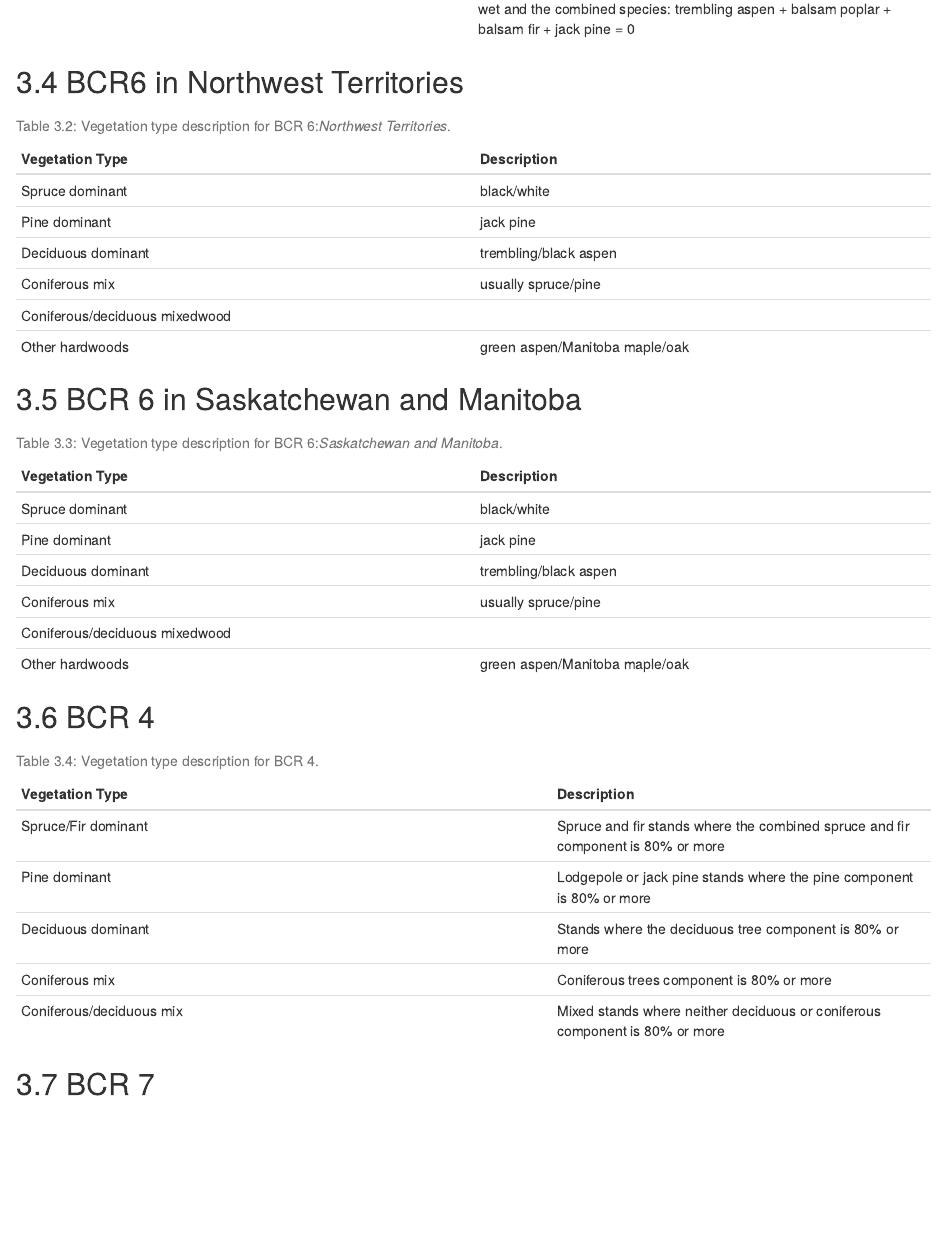
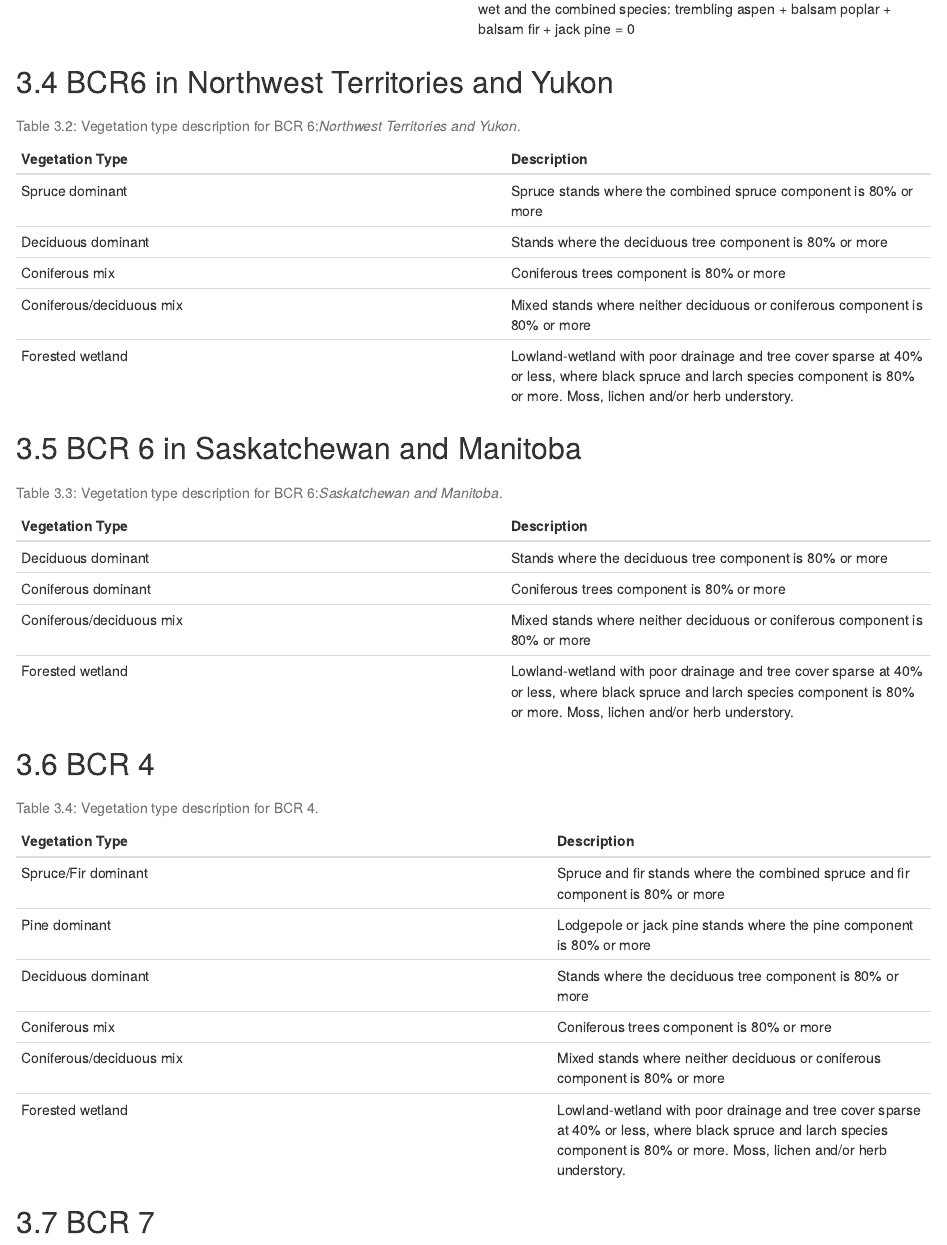
Before and after one commit to araymund83/WB_LandCoverClass, an R Markdown document (WB_LandCoverClasses.Rmd): the page in a window 1100 px wide, from 5910 px down. Rendered offline with R 4.5, knitr and Pandoc, with nearby package versions.

Commit message:
BCR6 edit

```diff
--- a/WB_LandCoverClasses.Rmd
+++ b/WB_LandCoverClasses.Rmd
@@ -118,19 +118,17 @@ Table: (\#tab:ABBC) Vegetation type description for BCR 6:*British Columbia and
 | Mixedwood | Upland. Stands where deciduous more than 20% and combined conifer species (jack pine, lodgepole pine, white spruce, balsam fir, and black spruce more than 20%.  Mesic(M) and hygric (W) stands are differentiated |
 | Wetland | Lowland-wetland. Stands where black spruce is the leading species and the soil regime  is aquatic or stands where black spruce is the leading species,  the soil regime is mesic and larch more than 0 or stands where black spruces  is the leading species, the soil regime is wet and the combined species: trembling aspen + balsam poplar + balsam fir + jack pine = 0 |
 
-## BCR6 in Northwest Territories
+## BCR6 in Northwest Territories and Yukon
 
-Table: (\#tab:NWT) Vegetation type description for BCR 6:*Northwest Territories*.
+Table: (\#tab:NWT) Vegetation type description for BCR 6:*Northwest Territories and Yukon*.
 
 |Vegetation Type| Description|
 |---------------|-------------|
-|Spruce dominant| black/white   |
-|Pine dominant | jack pine       |
-|Deciduous dominant| trembling/black aspen|
-|Coniferous mix| usually spruce/pine|
-|Coniferous/deciduous mixedwood|     |
-|Other hardwoods| green aspen/Manitoba maple/oak
-
+|Spruce dominant | Spruce stands where the combined spruce component is 80% or more |
+|Deciduous dominant | Stands where the deciduous tree component is 80% or more |
+|Coniferous mix | Coniferous trees component is 80% or more |
+|Coniferous/deciduous mix | Mixed stands where neither deciduous or coniferous component is 80% or more |
+|Forested wetland | Lowland-wetland with poor drainage and tree cover sparse at 40% or less, where black spruce and larch species component is 80% or more.  Moss, lichen and/or herb understory. |
 
 ## BCR 6 in Saskatchewan and Manitoba
 
@@ -138,12 +136,10 @@ Table: (\#tab:SKMB) Vegetation type description for BCR 6:*Saskatchewan and Mani
 
 |Vegetation Type| Description|
 |---------------|-------------|
-|Spruce dominant| black/white   |
-|Pine dominant | jack pine       |
-|Deciduous dominant| trembling/black aspen|
-|Coniferous mix| usually spruce/pine|
-|Coniferous/deciduous mixedwood|     |
-|Other hardwoods| green aspen/Manitoba maple/oak
+|Deciduous dominant| Stands where the deciduous tree component is 80% or more |
+|Coniferous dominant | Coniferous trees component is 80% or more |
+|Coniferous/deciduous mix | Mixed stands where neither deciduous or coniferous component is 80% or more     | |Other hardwoods | Rarer hardwoods such as green ash, Manitoba maple or white elm comprise 20% or more |
+|Forested wetland | Lowland-wetland with poor drainage and tree cover sparse at 40% or less, where black spruce and larch species component is 80% or more.  Moss, lichen and/or herb understory. |
 
 ## BCR 4
 Table: (\#tab:4) Vegetation type description for BCR 4.
@@ -155,6 +151,7 @@ Table: (\#tab:4) Vegetation type description for BCR 4.
 |Deciduous dominant | Stands where the deciduous tree component is 80% or more |
 |Coniferous mix | Coniferous trees component is 80% or more |
 |Coniferous/deciduous mix | Mixed stands where neither deciduous or coniferous component is 80% or more |
+|Forested wetland | Lowland-wetland with poor drainage and tree cover sparse at 40% or less, where black spruce and larch species component is 80% or more.  Moss, lichen and/or herb understory. |
 
 ## BCR 7
 
```
